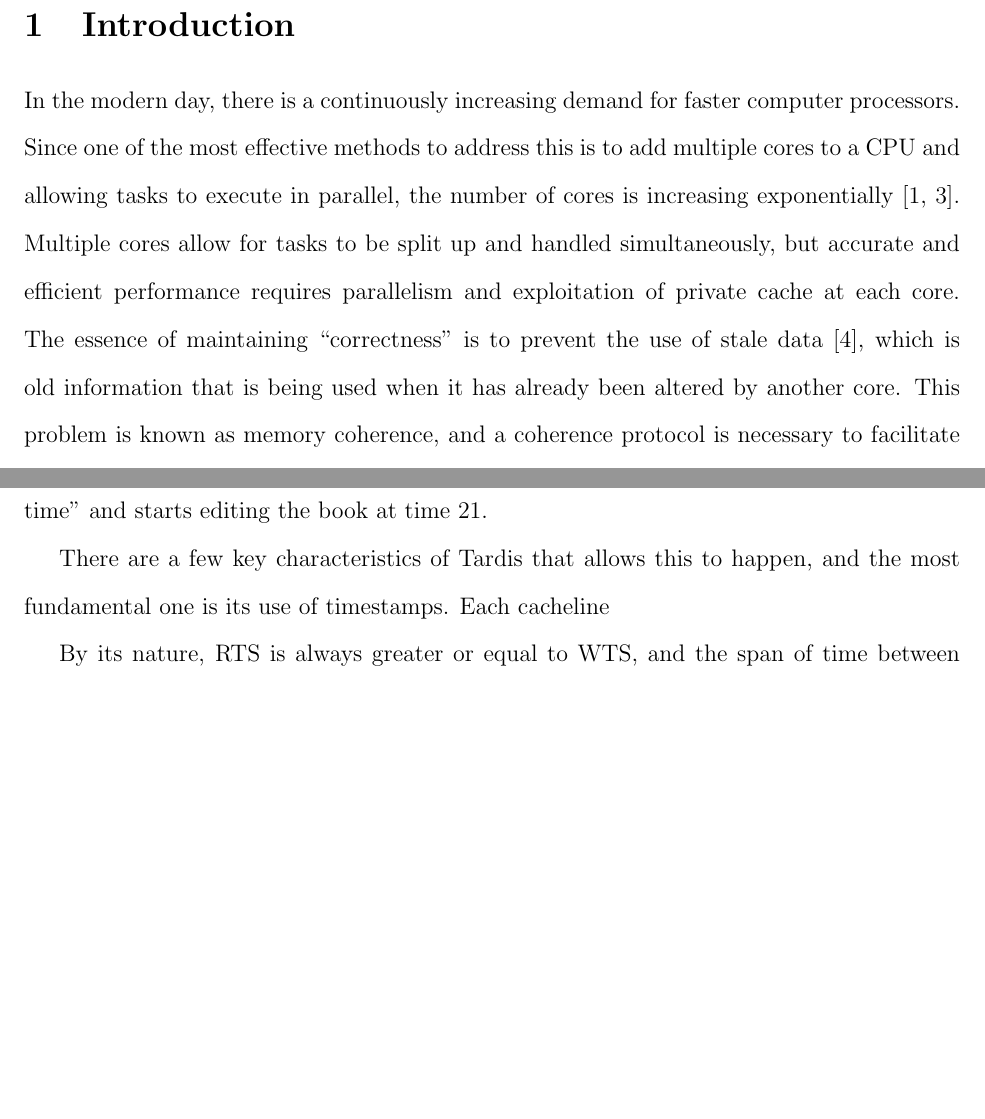
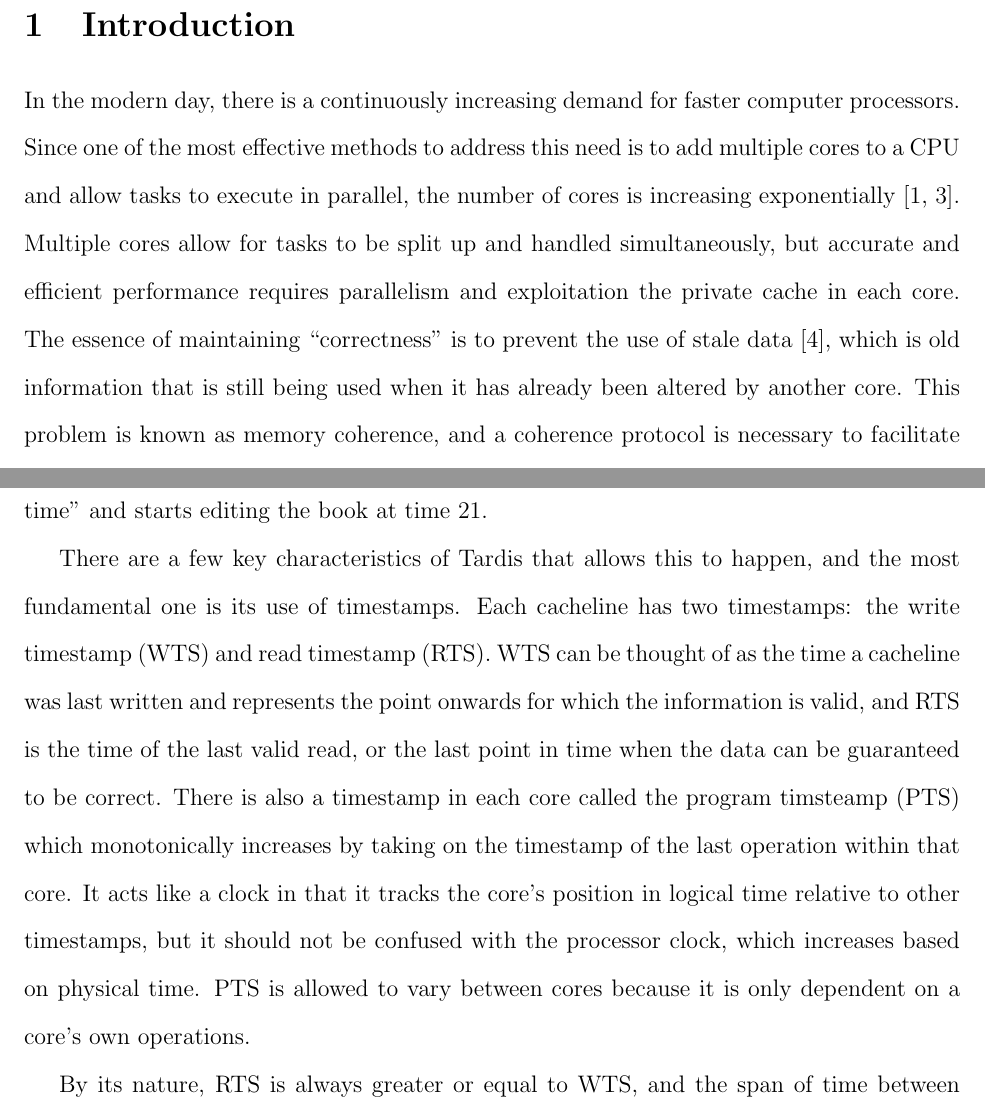
Before and after one commit to liuhenry4428/TARDIS-Paper, a LaTeX document (report.tex): two parts of pages 2 and 4 of 16, joined at a grey line, cut so that both start at the same text, the shorter picture padded with empty space. Compiled offline with pdfLaTeX.

Commit message:
More polishing

```diff
--- a/report.tex
+++ b/report.tex
@@ -48,7 +48,7 @@ In a world where data and information are being processed and transferred at an
 
 In the modern day, there is a continuously increasing demand for
 faster computer processors. Since one of the most effective methods to
-address this is to add multiple cores to a CPU and allowing tasks to
+address this need is to add multiple cores to a CPU and allow tasks to
 execute in parallel, the number of cores is increasing
 exponentially~\cite{tilera, xeonphi}.
 % The following statement cannot be right...
@@ -56,9 +56,9 @@ exponentially~\cite{tilera, xeonphi}.
 %
 Multiple cores allow for tasks to be split up and handled
 simultaneously, but accurate and efficient performance requires
-parallelism and exploitation of private cache at each core.  The
+parallelism and exploitation the private cache in each core.  The
 essence of maintaining ``correctness'' is to prevent the use of stale
-data~\cite{lamport1978}, which is old information that is being used
+data~\cite{lamport1978}, which is old information that is still being used
 when it has already been altered by another core. This problem is
 known as memory coherence, and a coherence protocol is necessary to
 facilitate performance and scalability of the system.
@@ -102,7 +101,7 @@ Tardis uses logical timestamps to organize shared memory and ensure coherence, w
 To give an analogy, think of a book in the library that two people want to read and then a third wants to edit. Intuitively, it would seem that the two readers must first finish reading the book before the third can edit, but Tardis allows all three people to perform their tasks at the same time.  Using arbitrary but realistic numbers, the first person may read the book from logical time 0 to 10, the second person reads from 0 to 20, and the editor “travels in time” and starts editing the book at time 21.
 
 
-There are a few key characteristics of Tardis that allows this to happen, and the most fundamental one is its use of timestamps. Each cacheline\begin{comment}, a basic unit of data storage,\end{comment} has two timestamps: the write timestamp (WTS) and read timestamp (RTS). WTS can be thought of as the time a cacheline was last written and represents the point onwards for which the information is valid, and RTS is the time of the last valid read, or the last point in time when the data can be guaranteed to be correct. There is also a timestamp in each core called the program timsteamp (PTS) which monotonically increases by taking on the timestamp of the last operation within that core. It acts like a clock in that it tracks the core's position in logical time relative to other timestamps, but it should not be confused with the processor clock, which increases based on physical time. PTS is allowed to vary between cores because it is only dependent on a core's own operations.
+There are a few key characteristics of Tardis that allows this to happen, and the most fundamental one is its use of timestamps. Each cacheline has two timestamps: the write timestamp (WTS) and read timestamp (RTS). WTS can be thought of as the time a cacheline was last written and represents the point onwards for which the information is valid, and RTS is the time of the last valid read, or the last point in time when the data can be guaranteed to be correct. There is also a timestamp in each core called the program timsteamp (PTS) which monotonically increases by taking on the timestamp of the last operation within that core. It acts like a clock in that it tracks the core's position in logical time relative to other timestamps, but it should not be confused with the processor clock, which increases based on physical time. PTS is allowed to vary between cores because it is only dependent on a core's own operations.
 
 
 By its nature, RTS is always greater or equal to WTS, and the span of time between them, inclusive, dictates when the data is valid. When the PTS is within that range, then the cacheline is valid within that core. This period of validity is called the lease because the core reserves those timestamps such that all changes must happen at a later timestamp, thus preserving the integrity of data during that span of time. When PTS increases above the RTS of a cacheline, its data is no longer reliable because another core may have edited the data. To resolve this issue, the core with the outdated cacheline sends a renew request message to the shared memory, also known as the last level cache (LLC), asking whether the information has been modified. If it had not been changed, then the LLC hands the core another lease; if it had been changed, then the LLC responds with the newest version of the data as well as another lease.
```
Also changed, not shown: report.tex (15 more changed lines).
